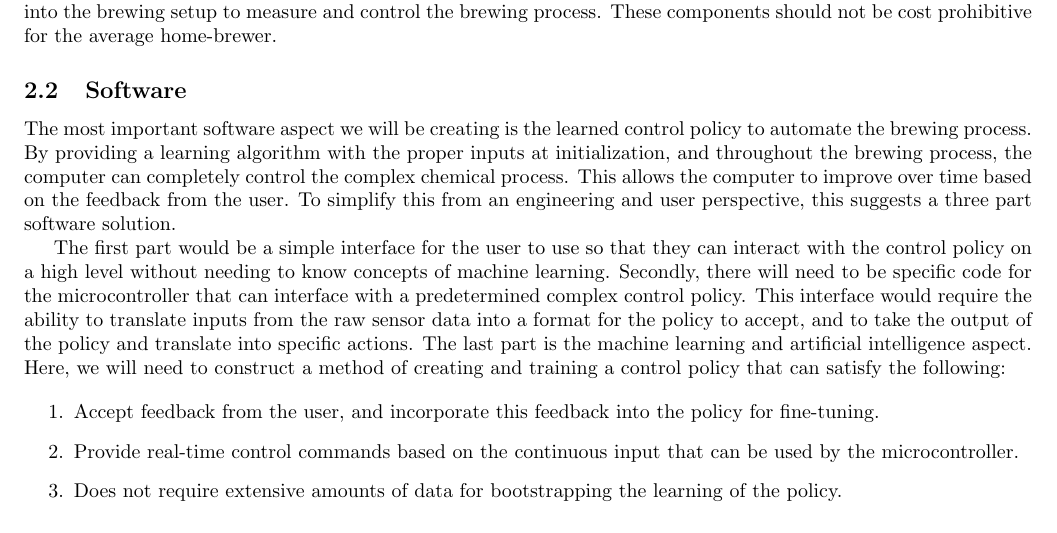
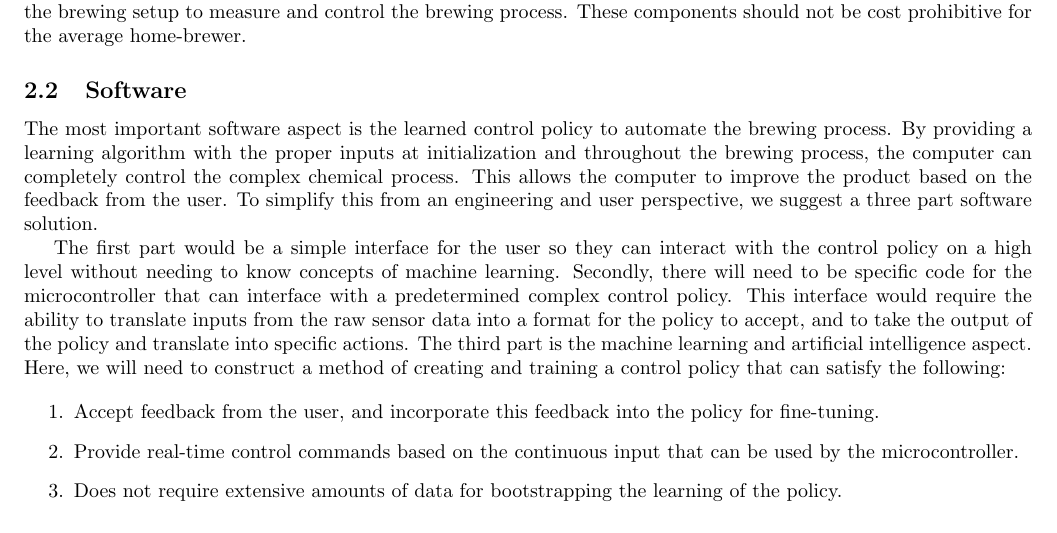
Before and after one commit to bitschift/OpenBrew, a LaTeX paper (docs/problem_statement.tex): part of page 2 of 2, cut so that both start at the same text. Compiled offline with pdfLaTeX.

Commit message:
Address comments on #1 from @DesertBeagle

```diff
--- a/docs/problem_statement.tex
+++ b/docs/problem_statement.tex
@@ -45,25 +45,25 @@ the autonomous software.
 In order to create a solid and reliable automated home-brewing setup, our hardware
 implementation needs to be simple and modular to accommodate peoples' various setups.
 We will construct our brewing setup with common, off-the-shelf components.
-Additionally, a microcontroller will be paired with general purpose sensors will be
+Additionally, a microcontroller paired with general purpose sensors will be
 introduced into the brewing setup to measure and control the brewing process.
 These components should not be cost prohibitive for the average home-brewer.
 
 \subsection{Software}
-The most important software aspect we will be creating is the learned control policy
+The most important software aspect is the learned control policy
 to automate the brewing process. By providing a learning algorithm with the proper
-inputs at initialization, and throughout the brewing process, the computer can completely
-control the complex chemical process. This allows the computer to improve over time
+inputs at initialization and throughout the brewing process, the computer can completely
+control the complex chemical process. This allows the computer to improve the product
 based on the feedback from the user. To simplify this from an engineering and user
-perspective, this suggests a three part software solution.
+perspective, we suggest a three part software solution.
 
-The first part would be a simple interface for the user to use so that they can
+The first part would be a simple interface for the user so they can
 interact with the control policy on a high level without needing to know concepts of
 machine learning. Secondly, there will need to be specific code for the microcontroller
 that can interface with a predetermined complex control policy. This interface would
 require the ability to translate inputs from the raw sensor data into a format for
 the policy to accept, and to take the  output of the policy and translate into specific
-actions. The last part is the machine learning and artificial intelligence aspect.
+actions. The third part is the machine learning and artificial intelligence aspect.
 Here, we will need to construct a method of creating and training a control policy
 that can satisfy the following:
 
```
